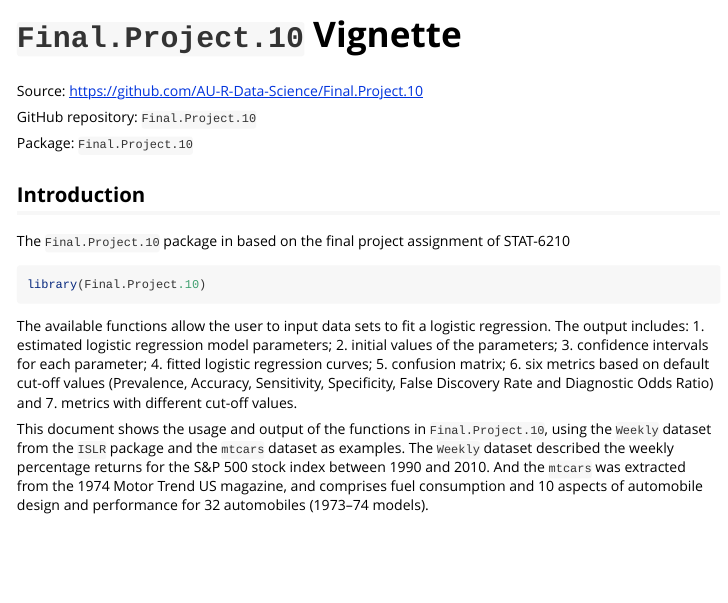
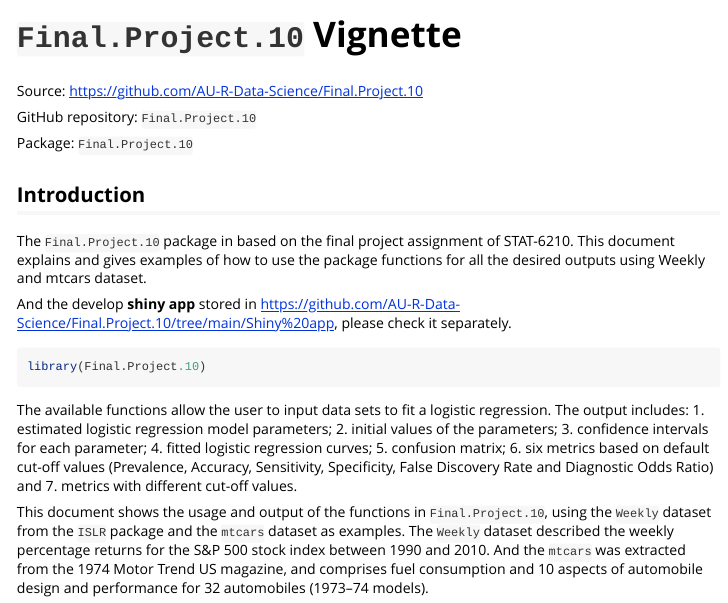
Before and after one commit to AU-R-Data-Science/Final.Project.10, an R Markdown document (vignettes/Final.Project.10.Rmd): the page in a window 1100 px wide, from its top. Rendered offline with R 4.5, knitr and Pandoc, with nearby package versions; some code elsewhere in the file could not run offline.

Commit message:
Add the guide of shiny app

````diff
--- a/vignettes/Final.Project.10.Rmd
+++ b/vignettes/Final.Project.10.Rmd
@@ -28,7 +28,9 @@ install_github("https://github.com/AU-R-Data-Science/Final.Project.10")
 
 ## Introduction
 
-The `Final.Project.10` package in based on the final project assignment of STAT-6210
+The `Final.Project.10` package in based on the final project assignment of STAT-6210. This document explains and gives examples of how to use the package functions for all the desired outputs using Weekly and mtcars dataset.
+
+And the develop **shiny app** stored in <https://github.com/AU-R-Data-Science/Final.Project.10/tree/main/Shiny%20app>, please check it separately.
 
 ```{r setup}
 library(Final.Project.10)
````
Also changed, not shown: vignettes/Final.Project.10.html (added), 1 other file.
